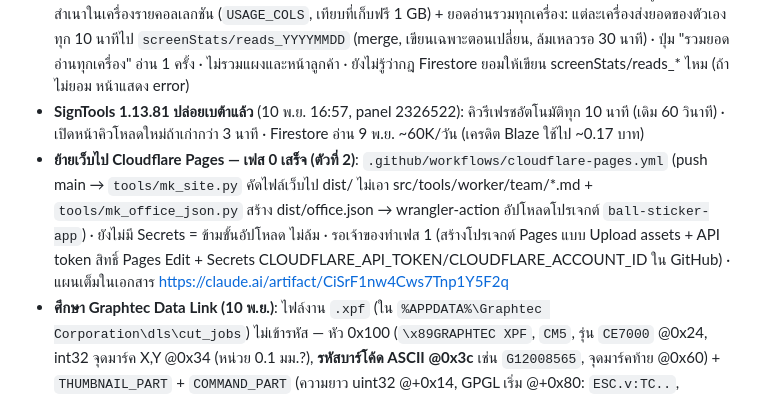
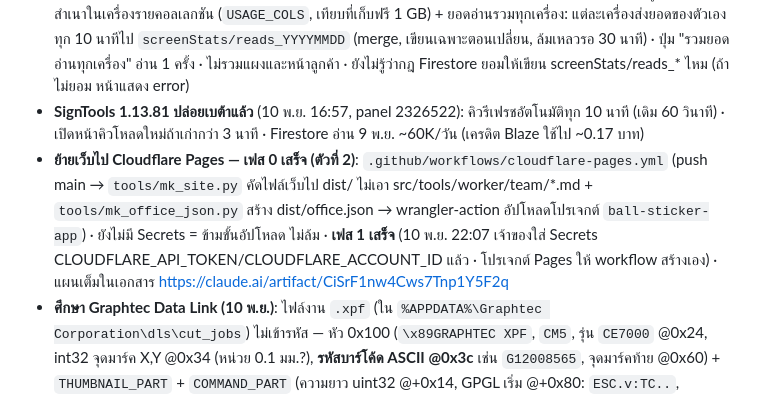
Before and after one commit to SBK-cmd/ball-sticker-web, a Markdown page: HANDOFF.md, the part around the change. Drawn GitHub-style.

Commit message:
HANDOFF: ย้าย Cloudflare เฟส 1 เสร็จ (เริ่มอัปโหลด Pages ครั้งแรก)
Co-Authored-By: Claude Opus 5.5 <noreply@anthropic.com>
Claude-Session: https://claude.ai/code/session_01Tj4ruZT5PfVNjef2XFaTVb

```diff
--- a/HANDOFF.md
+++ b/HANDOFF.md
@@ -19,7 +19,7 @@
 - ของจริงขึ้นถึง sw.js **v138** (2026-11-10 21:2x): **ยอด Firebase จริงในหน้าเงิน**: `worker/fb-usage-worker.js` (Service Account Monitoring Viewer → Cloud Monitoring `document/read_count|write_count|delete_count` รายชั่วโมงรวมเป็นวันไทย, cache 10 นาที, CORS เฉพาะโดเมนร้าน) + แอปเรียก `FB_USAGE_URL` แสดงอ่าน/เขียนวันนี้, กราฟ 14 วัน (แดงเกิน 50K), ค่าใช้จ่ายเดือนนี้ประมาณ · **Worker deploy แล้ว ใช้ได้จริง** (10 พ.ย. 21:15 ทดสอบ /usage?days=3 ได้ยอดจริง: 8 พ.ย. อ่าน 42,276 · 9 พ.ย. 54,166 · 10 พ.ย. 52,972) · Monitoring ไม่มีตัวเลขขนาดข้อมูล → ขนาดยังเป็นค่าประมาณ
 - ของจริงขึ้นถึง sw.js **v137** (2026-11-10 19:0x): **หน้าเงิน → "การใช้ Firebase"** (เฉพาะเจ้าของ): ขนาดข้อมูลประมาณจากสำเนาในเครื่องรายคอลเลกชัน (`USAGE_COLS`, เทียบที่เก็บฟรี 1 GB) + ยอดอ่านรวมทุกเครื่อง: แต่ละเครื่องส่งยอดของตัวเองทุก 10 นาทีไป `screenStats/reads_YYYYMMDD` (merge, เขียนเฉพาะตอนเปลี่ยน, ล้มเหลวรอ 30 นาที) · ปุ่ม "รวมยอดอ่านทุกเครื่อง" อ่าน 1 ครั้ง · ไม่รวมแผงและหน้าลูกค้า · ยังไม่รู้ว่ากฎ Firestore ยอมให้เขียน screenStats/reads_* ไหม (ถ้าไม่ยอม หน้าแสดง error)
 - **SignTools 1.13.81 ปล่อยเบต้าแล้ว** (10 พ.ย. 16:57, panel 2326522): คิวรีเฟรชอัตโนมัติทุก 10 นาที (เดิม 60 วินาที) · เปิดหน้าคิวโหลดใหม่ถ้าเก่ากว่า 3 นาที · Firestore อ่าน 9 พ.ย. ~60K/วัน (เครดิต Blaze ใช้ไป ~0.17 บาท)
-- **ย้ายเว็บไป Cloudflare Pages — เฟส 0 เสร็จ (ตัวที่ 2)**: `.github/workflows/cloudflare-pages.yml` (push main → `tools/mk_site.py` คัดไฟล์เว็บไป dist/ ไม่เอา src/tools/worker/team/*.md + `tools/mk_office_json.py` สร้าง dist/office.json → wrangler-action อัปโหลดโปรเจกต์ `ball-sticker-app`) · ยังไม่มี Secrets = ข้ามขั้นอัปโหลด ไม่ล้ม · รอเจ้าของทำเฟส 1 (สร้างโปรเจกต์ Pages แบบ Upload assets + API token สิทธิ์ Pages Edit + Secrets CLOUDFLARE_API_TOKEN/CLOUDFLARE_ACCOUNT_ID ใน GitHub) · แผนเต็มในเอกสาร https://claude.ai/artifact/CiSrF1nw4Cws7Tnp1Y5F2q
+- **ย้ายเว็บไป Cloudflare Pages — เฟส 0 เสร็จ (ตัวที่ 2)**: `.github/workflows/cloudflare-pages.yml` (push main → `tools/mk_site.py` คัดไฟล์เว็บไป dist/ ไม่เอา src/tools/worker/team/*.md + `tools/mk_office_json.py` สร้าง dist/office.json → wrangler-action อัปโหลดโปรเจกต์ `ball-sticker-app`) · ยังไม่มี Secrets = ข้ามขั้นอัปโหลด ไม่ล้ม · **เฟส 1 เสร็จ** (10 พ.ย. 22:07 เจ้าของใส่ Secrets CLOUDFLARE_API_TOKEN/CLOUDFLARE_ACCOUNT_ID แล้ว · โปรเจกต์ Pages ให้ workflow สร้างเอง) · แผนเต็มในเอกสาร https://claude.ai/artifact/CiSrF1nw4Cws7Tnp1Y5F2q
 - **ศึกษา Graphtec Data Link (10 พ.ย.)**: ไฟล์งาน `.xpf` (ใน `%APPDATA%\Graphtec Corporation\dls\cut_jobs`) ไม่เข้ารหัส — หัว 0x100 (`\x89GRAPHTEC XPF`, `CM5`, รุ่น `CE7000` @0x24, int32 จุดมาร์ค X,Y @0x34 (หน่วย 0.1 มม.?), **รหัสบาร์โค้ด ASCII @0x3c** เช่น `G12008565`, จุดมาร์คท้าย @0x60) + `THUMBNAIL_PART` + `COMMAND_PART` (ความยาว uint32 @+0x14, GPGL เริ่ม @+0x80: `ESC.v:TC..`, `TB25,..`, `TB44,0,0,0` ตอนมีบาร์โค้ด, M/D/BZ1) · **บาร์โค้ดบนแผ่น = Code 39 + check digit mod 43**: หัวงาน `*G12008565R*` (ป้าย G12008565-R) ท้ายงาน `*G12008565F*` · มาร์คแบบ Segment Area Type1 (ขอบ 0.3, หนา 0.1, ยาว 1.5, ทุก 25 ซม.) · ยังไม่รู้: Data Link Server รับไฟล์ที่วางเองไหม (ส่ง st_test1.xpf = cm52 เปลี่ยนรหัส G12008566 ให้เจ้าของลอง), ความหมายฟิลด์หัวที่เหลือ · แตกไฟล์ .rar ได้ด้วย libarchive ผ่าน ctypes (scratchpad/tools/unarc.py)
 - ของจริงขึ้นถึง sw.js **v136** (2026-11-10 13:40): **คำสั่งตัดจากมือถือรอได้ 24 ชม.** (`CUTQ_TTL`, สถานะ queuedAt "เข้าคิวที่เครื่องแล้ว", ปุ่ม "ยกเลิกคำสั่งนี้" ใช้ transaction) — ต้องคู่กับ **SignTools 1.13.80 (ปล่อยเบต้าแล้ว 10 พ.ย. 13:17, panel 02606ba)**: ตัดเองเฉพาะคำสั่งเดียวที่ใหม่ ≤5 นาที และไม่ได้เพิ่งตัดจากมือถือใน 5 นาที นอกนั้นเข้าคิวในแผงให้กด "ตัด" ทีละแผ่น (เจ้าของเลือกแบบนี้ 10 พ.ย.) · แผง 1.13.79 ยังปฏิเสธคำสั่งเกิน 5 นาที
 - **Firebase เปลี่ยนเป็น Blaze แล้ว** (2026-11-10 ~12:58, ผ่าน Google Cloud Free Trial เครดิต ฿10,132.96 **หมดอายุ 9 ก.พ. 2027** — ต้องกด Upgrade เป็นบัญชีจ่ายจริงก่อนวันนั้น ไม่งั้นระบบหยุด) · สาเหตุ: 10 พ.ย. โควตาอ่านฟรี 50K/วันหมดกลางวัน ("Quota exceeded" ในแผง) · แนวโน้มอ่าน 2 พ.ย. ~20K → 8 พ.ย. ~54K/วัน · ตัวกินหลักที่เห็นในโค้ด: แผงคิวโหลดใบงานทั้งหมด (≤3000) ทุก 60 วินาทีตอนเปิดหน้าคิว · งบแจ้งเตือน: เจ้าของตั้งเอง (แนะนำ 300 บาท/เดือน)
```
